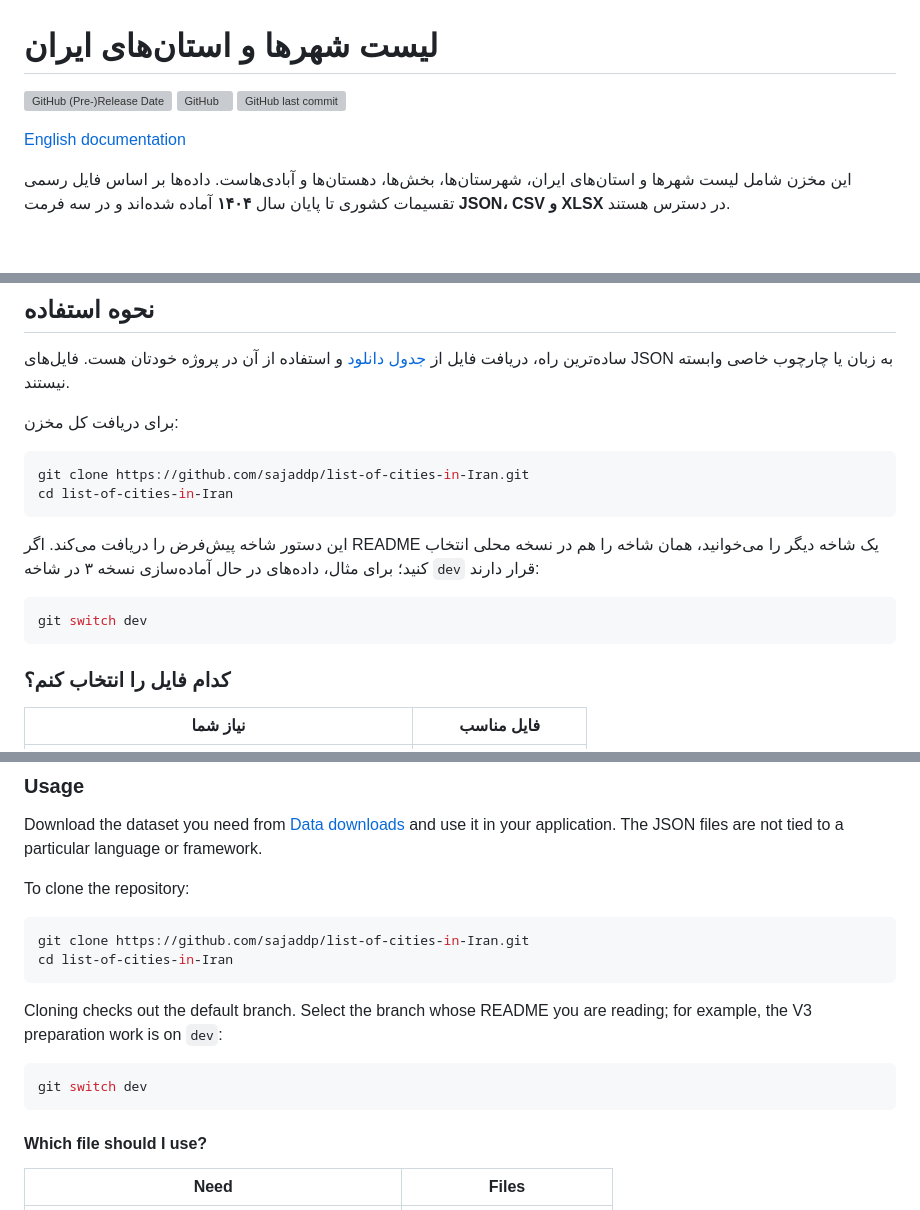
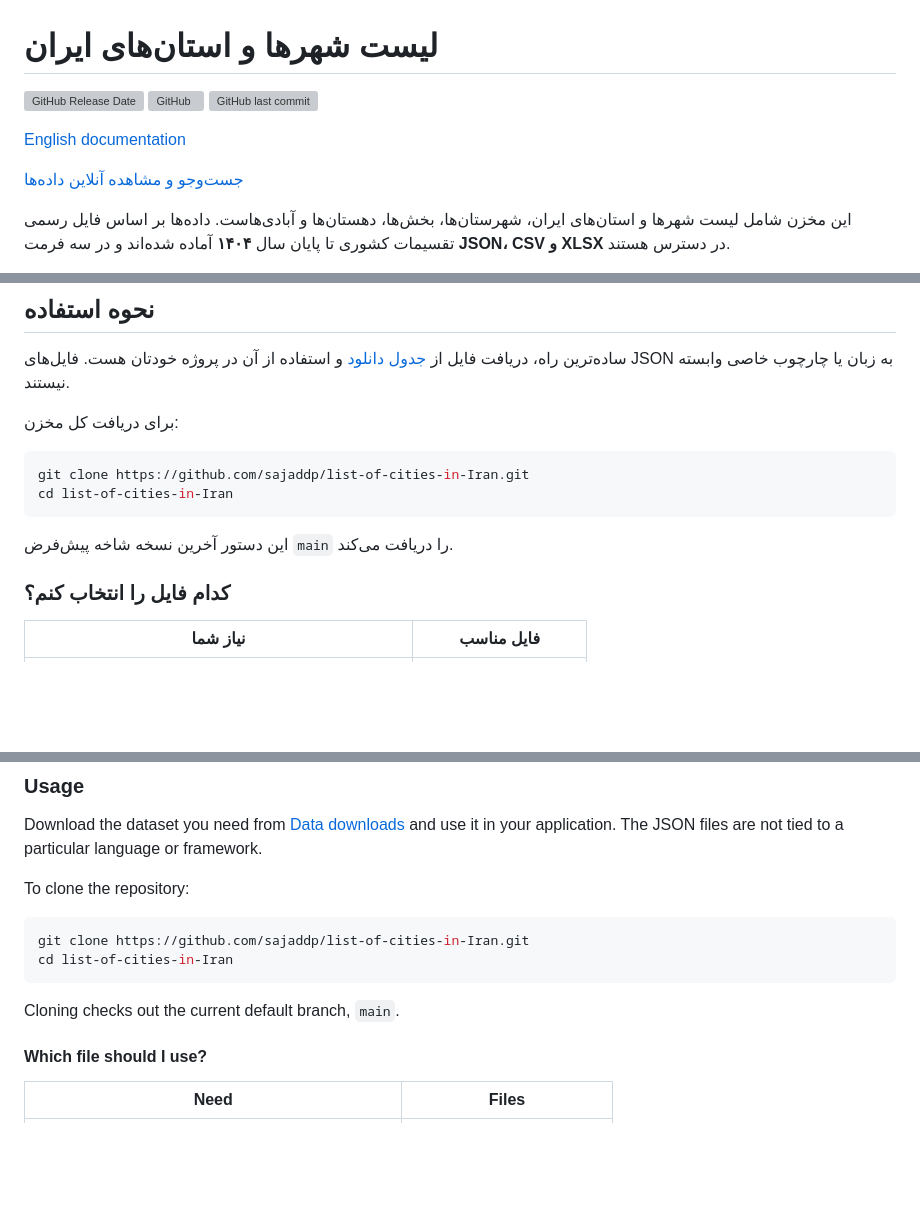
Before and after one commit to sajaddp/list-of-cities-in-Iran, a Markdown page: README.md, 3 parts joined by grey strips. Rendered like a GitHub page; blank space fills up the shorter version; grey boxes are pictures that could not be loaded.

Commit message:
docs: link readme to live v3 explorer

````diff
--- a/README.md
+++ b/README.md
@@ -1,10 +1,12 @@
 # لیست شهرها و استان‌های ایران
 
-![GitHub (Pre-)Release Date](https://img.shields.io/github/release-date-pre/sajaddp/list-of-cities-in-Iran?style=for-the-badge)
+![GitHub Release Date](https://img.shields.io/github/release-date/sajaddp/list-of-cities-in-Iran?style=for-the-badge)
 ![GitHub](https://img.shields.io/github/license/sajaddp/list-of-cities-in-Iran?style=for-the-badge)
 ![GitHub last commit](https://img.shields.io/github/last-commit/sajaddp/list-of-cities-in-Iran?style=for-the-badge)
 
 [English documentation](#list-of-cities-and-provinces-in-iran)
+
+[جست‌وجو و مشاهده آنلاین داده‌ها](https://sajaddehshiri.ir/list-of-cities-in-Iran/)
 
 این مخزن شامل لیست شهرها و استان‌های ایران، شهرستان‌ها، بخش‌ها، دهستان‌ها و آبادی‌هاست. داده‌ها بر اساس فایل رسمی تقسیمات کشوری تا پایان سال **۱۴۰۴** آماده شده‌اند و در سه فرمت **JSON، CSV و XLSX** در دسترس هستند.
 
@@ -92,11 +94,7 @@ git clone https://github.com/sajaddp/list-of-cities-in-Iran.git
 cd list-of-cities-in-Iran
 ```
 
-این دستور شاخه پیش‌فرض را دریافت می‌کند. اگر README یک شاخه دیگر را می‌خوانید، همان شاخه را هم در نسخه محلی انتخاب کنید؛ برای مثال، داده‌های در حال آماده‌سازی نسخه ۳ در شاخه `dev` قرار دارند:
-
-```shell
-git switch dev
-```
+این دستور آخرین نسخه شاخه پیش‌فرض `main` را دریافت می‌کند.
 
 ### کدام فایل را انتخاب کنم؟
 
@@ -340,11 +338,7 @@ git clone https://github.com/sajaddp/list-of-cities-in-Iran.git
 cd list-of-cities-in-Iran
 ```
 
-Cloning checks out the default branch. Select the branch whose README you are reading; for example, the V3 preparation work is on `dev`:
-
-```shell
-git switch dev
-```
+Cloning checks out the current default branch, `main`.
 
 #### Which file should I use?
 
````
Also changed, not shown: other parts of README.md (+6 -8 lines).
